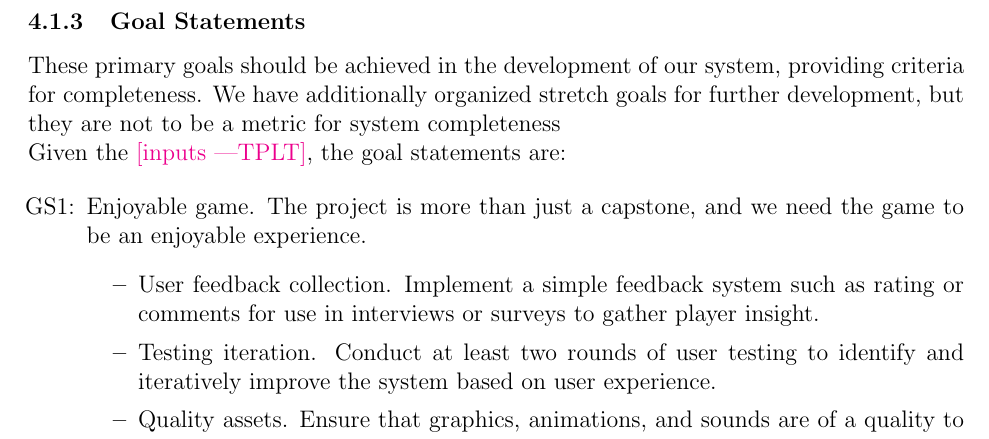
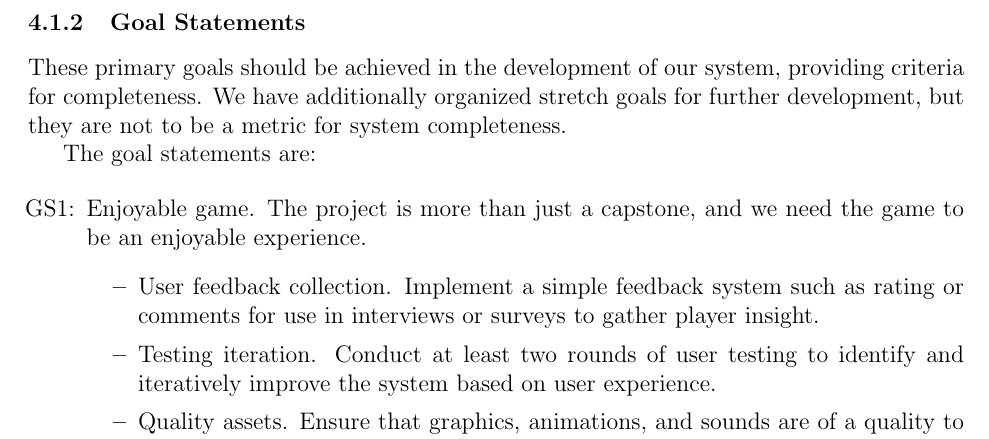
Before and after one commit to John-Popovici/duel-of-the-eights, a LaTeX document (docs/SRS/SRS.tex, which reads docs/SRS/include/section_specific_description.tex): part of page 17 of 45 before the commit and part of page 16 of 36 after it, cut so that both start at the same text. Compiled offline with pdfLaTeX.

Commit message:
:scroll: Removed sections based on physical description

```diff
--- a/docs/SRS/include/section_specific_description.tex
+++ b/docs/SRS/include/section_specific_description.tex
@@ -79,20 +80,11 @@ includes the following elements:
 \end{itemize}
 
 \plt{A figure here makes sense for most SRS documents}
-
-% \begin{figure}[h!]
-% \begin{center}
-% %\rotatebox{-90}
-% {
-%  \includegraphics[width=0.5\textwidth]{<FigureName>}
-% }
-% \caption{\label{<Label>} <Caption>}
-% \end{center}
-% \end{figure}
+\fi
 
 \subsubsection{Goal Statements}
 
-These primary goals should be achieved in the development of our system, providing criteria for completeness. We have additionally organized stretch goals for further development, but they are not to be a metric for system completeness
+These primary goals should be achieved in the development of our system, providing criteria for completeness. We have additionally organized stretch goals for further development, but they are not to be a metric for system completeness.
 
 \iffalse
 \plt{The goal statements refine the ``Problem Description''
@@ -106,7 +98,7 @@ These primary goals should be achieved in the development of our system, providi
   experts.}
 \fi
 
-\noindent Given the \plt{inputs}, the goal statements are:
+The goal statements are:
 
 \begin{itemize}
 
```
Also changed, not shown: docs/SRS/include/section_specific_description.tex (9 more changed lines).
